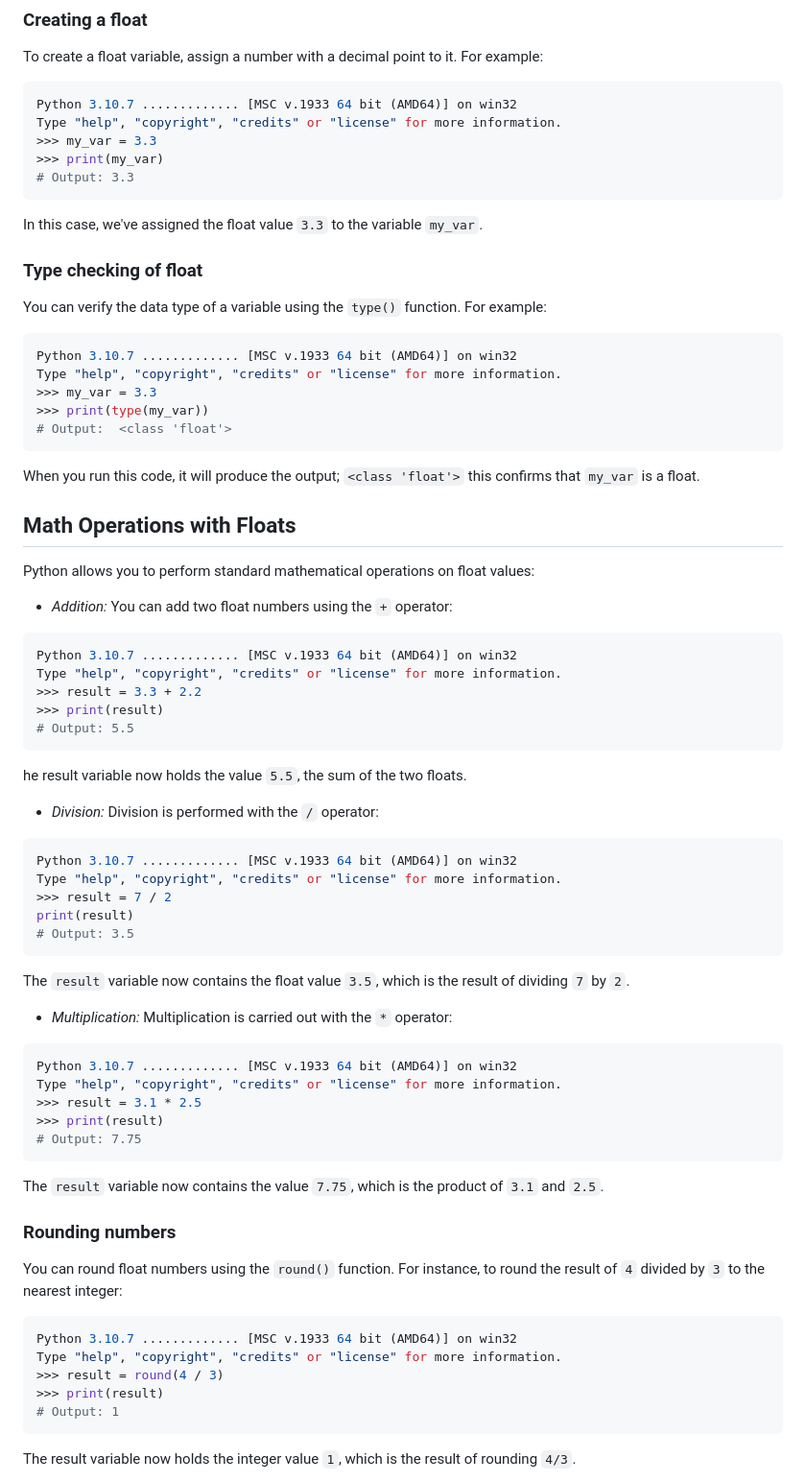
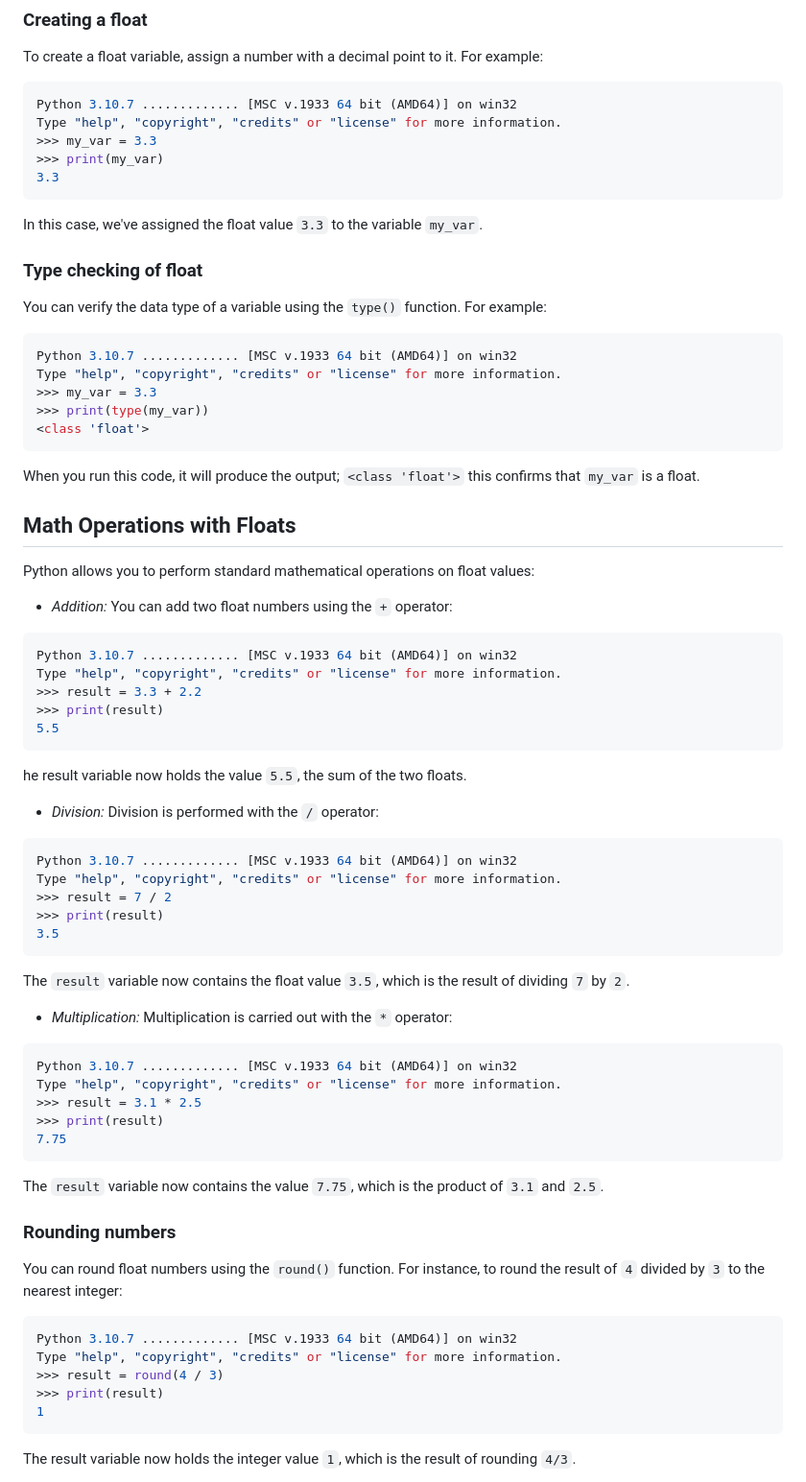
Before and after one commit to sydasif/my-pandoc-book, a Markdown page: chapters/05-numbers.md, the part around one of its changes. Shown at 96% size. Rendered like a GitHub page.

````diff
--- a/chapters/05-numbers.md
+++ b/chapters/05-numbers.md
@@ -106,7 +107,7 @@ Python 3.10.7 ............. [MSC v.1933 64 bit (AMD64)] on win32
 Type "help", "copyright", "credits" or "license" for more information.
 >>> my_var = 3.3
 >>> print(my_var)
-# Output: 3.3
+3.3
 ```
 
 In this case, we've assigned the float value `3.3` to the variable `my_var`.
@@ -120,7 +121,7 @@ Python 3.10.7 ............. [MSC v.1933 64 bit (AMD64)] on win32
 Type "help", "copyright", "credits" or "license" for more information.
 >>> my_var = 3.3
 >>> print(type(my_var))
-# Output:  <class 'float'>
+<class 'float'>
 ```
 
 When you run this code, it will produce the output; `<class 'float'>` this confirms that `my_var` is a float.
@@ -136,7 +137,7 @@ Python 3.10.7 ............. [MSC v.1933 64 bit (AMD64)] on win32
 Type "help", "copyright", "credits" or "license" for more information.
 >>> result = 3.3 + 2.2
 >>> print(result)
-# Output: 5.5
+5.5
 ```
 
 he result variable now holds the value `5.5`, the sum of the two floats.
@@ -147,8 +148,8 @@ he result variable now holds the value `5.5`, the sum of the two floats.
 Python 3.10.7 ............. [MSC v.1933 64 bit (AMD64)] on win32
 Type "help", "copyright", "credits" or "license" for more information.
 >>> result = 7 / 2
-print(result)
-# Output: 3.5
+>>> print(result)
+3.5
 ```
 
 The `result` variable now contains the float value `3.5`, which is the result of dividing `7` by `2`.
@@ -160,7 +161,7 @@ Python 3.10.7 ............. [MSC v.1933 64 bit (AMD64)] on win32
 Type "help", "copyright", "credits" or "license" for more information.
 >>> result = 3.1 * 2.5
 >>> print(result)
-# Output: 7.75
+7.75
 ```
 
 The `result` variable now contains the value `7.75`, which is the product of `3.1` and `2.5`.
@@ -174,7 +175,7 @@ Python 3.10.7 ............. [MSC v.1933 64 bit (AMD64)] on win32
 Type "help", "copyright", "credits" or "license" for more information.
 >>> result = round(4 / 3)
 >>> print(result)
-# Output: 1
+1
 ```
 
 The result variable now holds the integer value `1`, which is the result of rounding `4/3`.
````
Also changed, not shown: other parts of chapters/05-numbers.md (+13 -12 lines).
